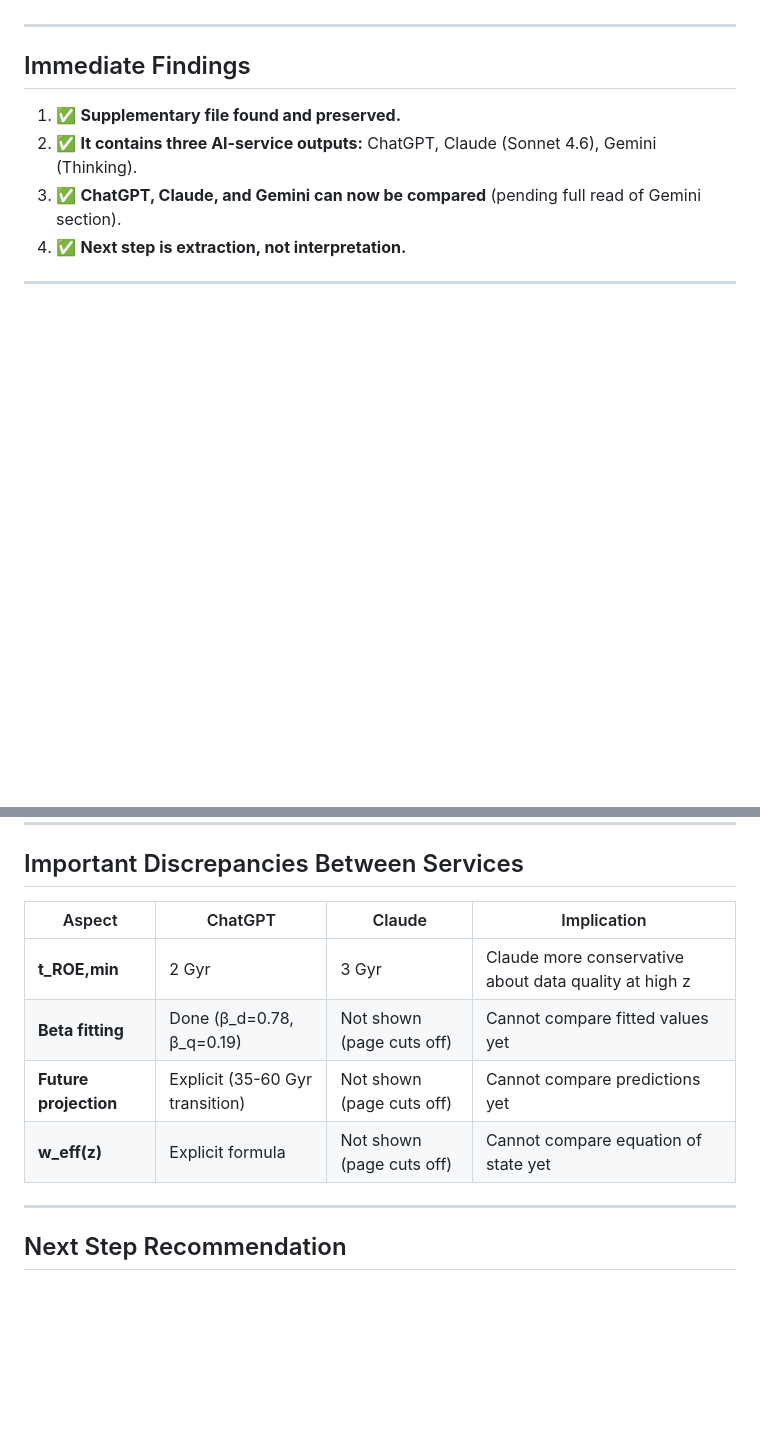
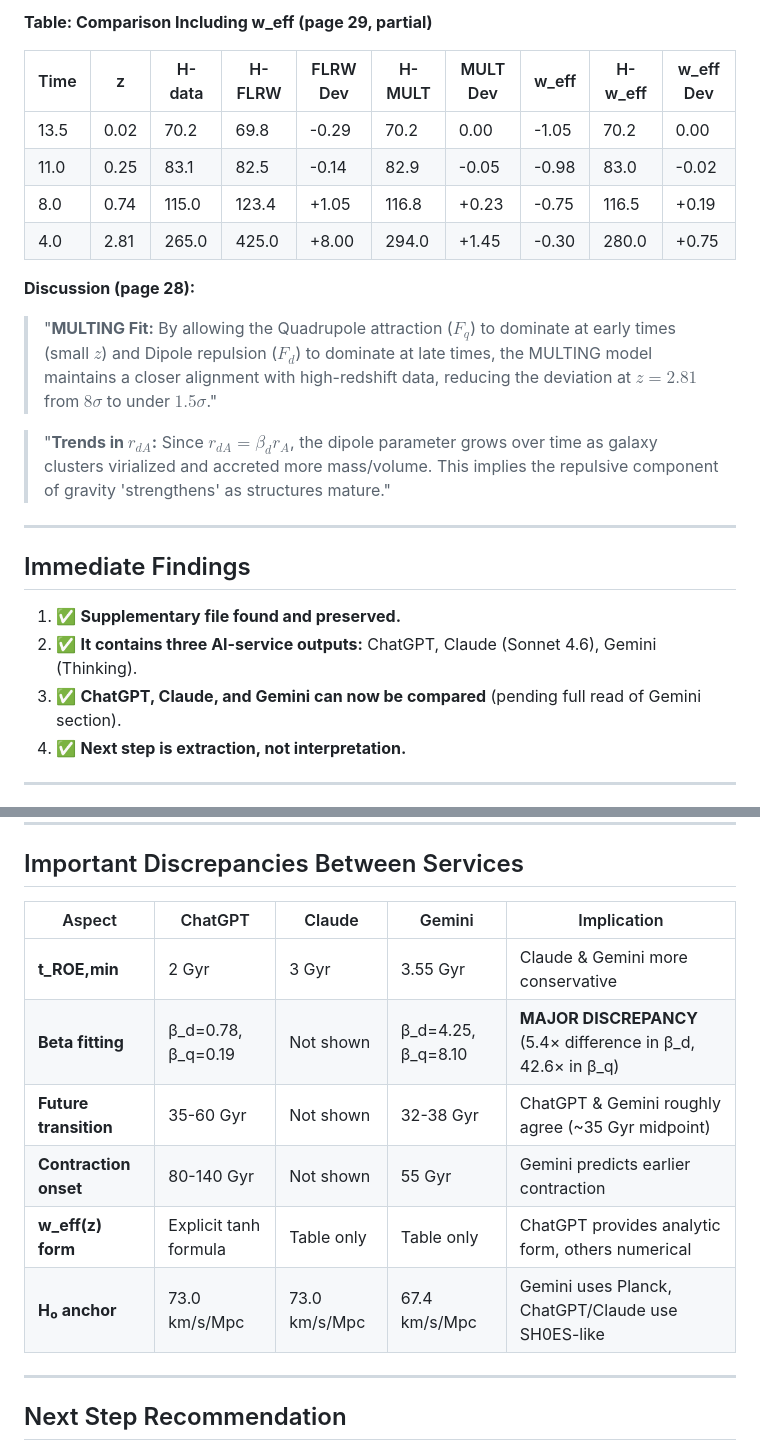
Before and after one commit to sergeeey/buckholtz-idm-multing-study, a Markdown page: docs/76_supplementary_materials_inventory.md, 2 parts joined by grey strips. Rendered like a GitHub page; blank space fills up the shorter version.

```diff
--- a/docs/76_supplementary_materials_inventory.md
+++ b/docs/76_supplementary_materials_inventory.md
@@ -149,3 +185,16 @@ data/supplementary_raw/preprintsSupplementary202511.0598.v6.pdf
+**Table: Comparison Including w_eff (page 29, partial)**
+
+| Time | z | H-data | H-FLRW | FLRW Dev | H-MULT | MULT Dev | w_eff | H-w_eff | w_eff Dev |
+|---|---|---|---|---|---|---|---|---|---|
+| 13.5 | 0.02 | 70.2 | 69.8 | -0.29 | 70.2 | 0.00 | -1.05 | 70.2 | 0.00 |
+| 11.0 | 0.25 | 83.1 | 82.5 | -0.14 | 82.9 | -0.05 | -0.98 | 83.0 | -0.02 |
+| 8.0 | 0.74 | 115.0 | 123.4 | +1.05 | 116.8 | +0.23 | -0.75 | 116.5 | +0.19 |
+| 4.0 | 2.81 | 265.0 | 425.0 | +8.00 | 294.0 | +1.45 | -0.30 | 280.0 | +0.75 |
+
+**Discussion (page 28):**
+> "**MULTING Fit:** By allowing the Quadrupole attraction ($F_q$) to dominate at early times (small $z$) and Dipole repulsion ($F_d$) to dominate at late times, the MULTING model maintains a closer alignment with high-redshift data, reducing the deviation at $z=2.81$ from $8\sigma$ to under $1.5\sigma$."
+
+> "**Trends in $r_{dA}$:** Since $r_{dA} = \beta_d r_A$, the dipole parameter grows over time as galaxy clusters virialized and accreted more mass/volume. This implies the repulsive component of gravity 'strengthens' as structures mature."
 
 ---
 
@@ -225,12 +284,14 @@ Yellow-highlighted column "H-MULT dev (σ) w_eff" shows:
 
 ## Important Discrepancies Between Services
 
-| Aspect | ChatGPT | Claude | Implication |
-|---|---|---|---|
-| **t_ROE,min** | 2 Gyr | 3 Gyr | Claude more conservative about data quality at high z |
-| **Beta fitting** | Done (β_d=0.78, β_q=0.19) | Not shown (page cuts off) | Cannot compare fitted values yet |
-| **Future projection** | Explicit (35-60 Gyr transition) | Not shown (page cuts off) | Cannot compare predictions yet |
-| **w_eff(z)** | Explicit formula | Not shown (page cuts off) | Cannot compare equation of state yet |
+| Aspect | ChatGPT | Claude | Gemini | Implication |
+|---|---|---|---|---|
+| **t_ROE,min** | 2 Gyr | 3 Gyr | 3.55 Gyr | Claude & Gemini more conservative |
+| **Beta fitting** | β_d=0.78, β_q=0.19 | Not shown | β_d=4.25, β_q=8.10 | **MAJOR DISCREPANCY** (5.4× difference in β_d, 42.6× in β_q) |
+| **Future transition** | 35-60 Gyr | Not shown | 32-38 Gyr | ChatGPT & Gemini roughly agree (~35 Gyr midpoint) |
+| **Contraction onset** | 80-140 Gyr | Not shown | 55 Gyr | Gemini predicts earlier contraction |
+| **w_eff(z) form** | Explicit tanh formula | Table only | Table only | ChatGPT provides analytic form, others numerical |
+| **H₀ anchor** | 73.0 km/s/Mpc | 73.0 km/s/Mpc | 67.4 km/s/Mpc | Gemini uses Planck, ChatGPT/Claude use SH0ES-like |
 
 ---
 
```
Also changed, not shown: other parts of docs/76_supplementary_materials_inventory.md (+81 -19 lines).
